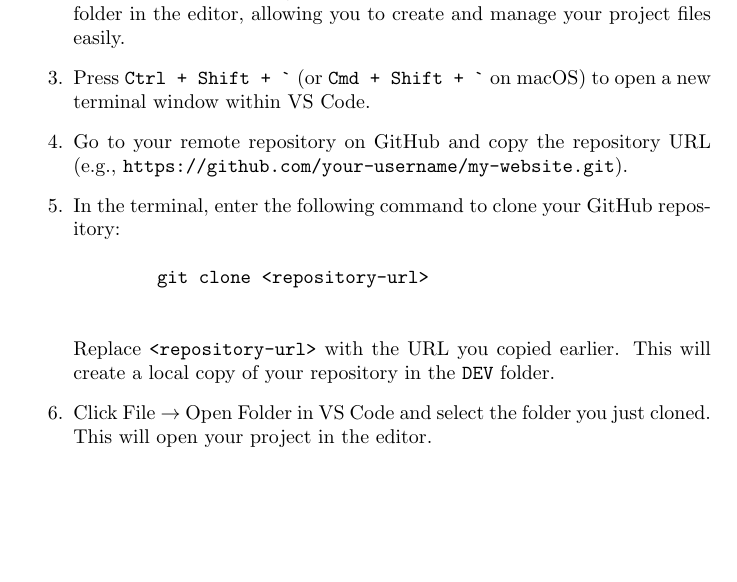
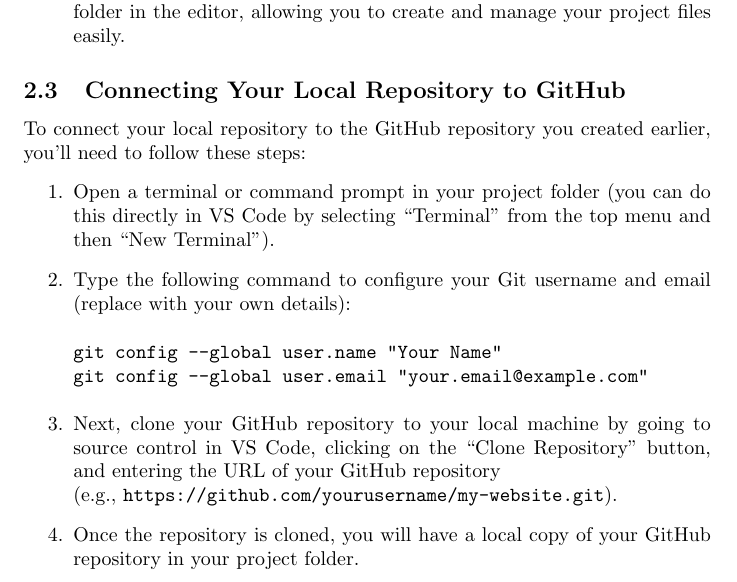
Before and after one commit to dwerkjem/FreeWebHosting, a LaTeX document (FreeWebSite.tex, which reads documents/introduction.tex): part of page 7 of 7, cut so that both start at the same text, the shorter picture padded with empty space. Compiled offline with pdfLaTeX.

Commit message:
Add section on connecting local repository to GitHub in introduction.tex

```diff
--- a/documents/introduction.tex
+++ b/documents/introduction.tex
@@ -67,12 +67,18 @@ Now that you have Git and a code editor installed, you can create the initial fi
 \begin{enumerate}
     \item Create a new folder on your local machine where you want to store your development files (e.g., \texttt{DEV}).
     \item Inside the \texttt{DEV} folder, right-click and open VS Code. This will open the folder in the editor, allowing you to create and manage your project files easily.
-    \item Press \texttt{Ctrl~+~Shift~+~\`} (or \texttt{Cmd~+~Shift~+~\`} on macOS) to open a new terminal window within VS Code.% chktex 14
-    \item Go to your remote repository on GitHub and copy the repository URL (e.g., \texttt{https://github.com/your-username/my-website.git}).
-    \item In the terminal, enter the following command to clone your GitHub repository:
+\end{enumerate}
+
+
+\subsection{Connecting Your Local Repository to GitHub}
+To connect your local repository to the GitHub repository you created earlier, you'll need to follow these steps:
+\begin{enumerate}
+    \item Open a terminal or command prompt in your project folder (you can do this directly in VS Code by selecting ``Terminal'' from the top menu and then ``New Terminal'').
+    \item Type the following command to configure your Git username and email (replace with your own details):
     \begin{verbatim}
-        git clone <repository-url>
-    \end{verbatim}
-    Replace \texttt{<repository-url>} with the URL you copied earlier. This will create a local copy of your repository in the \texttt{DEV} folder.
-    \item Click File~$\rightarrow$~Open Folder in VS Code and select the folder you just cloned. This will open your project in the editor.
+git config --global user.name "Your Name"
+git config --global user.email "your.email@example.com"
+\end{verbatim}
+    \item Next, clone your GitHub repository to your local machine by going to source control in VS Code, clicking on the ``Clone Repository'' button, and entering the URL of your GitHub repository \\ (e.g., \texttt{https://github.com/yourusername/my-website.git}).
+    \item Once the repository is cloned, you will have a local copy of your GitHub repository in your project folder.
 \end{enumerate}
```
Also changed, not shown: FreeWebSite.pdf.
